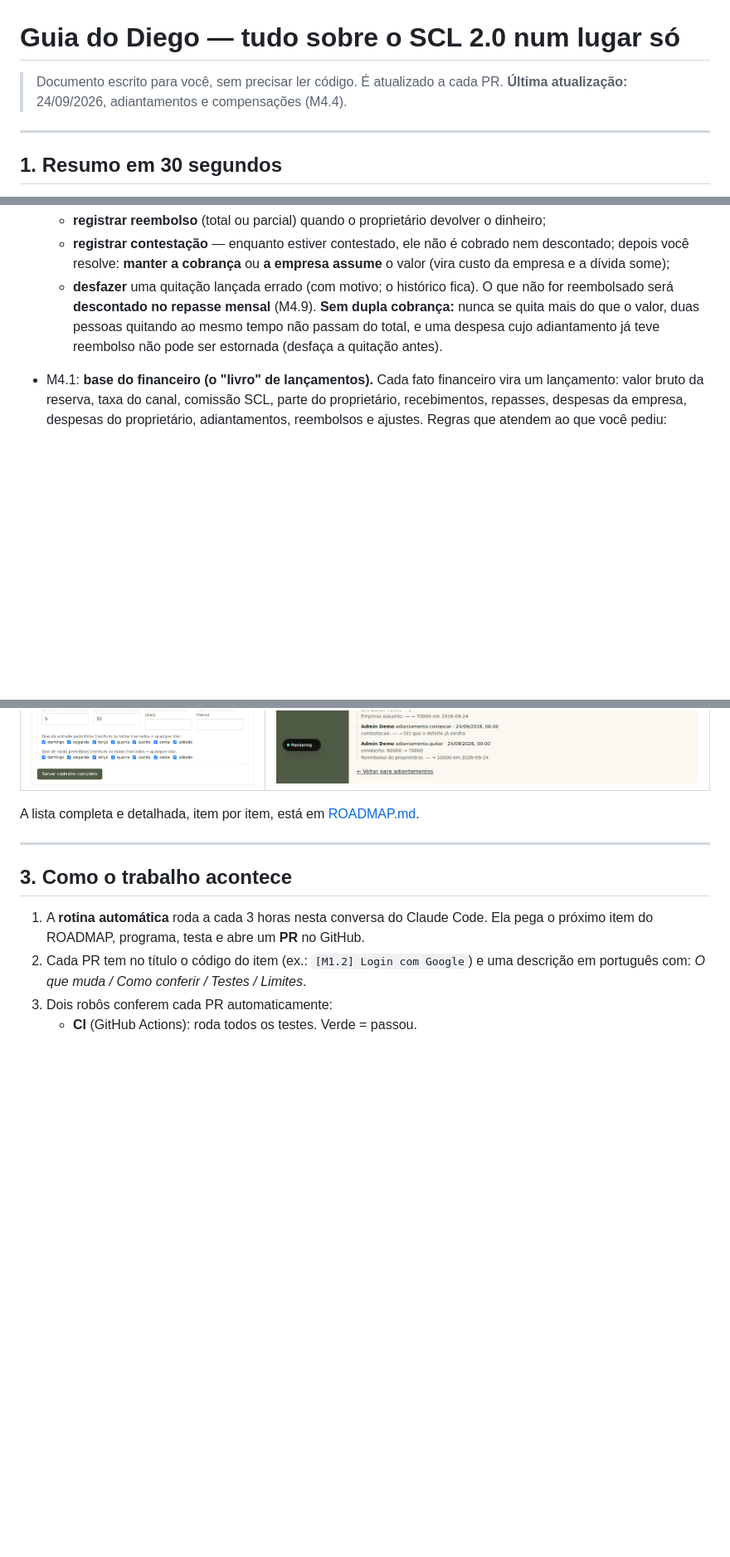
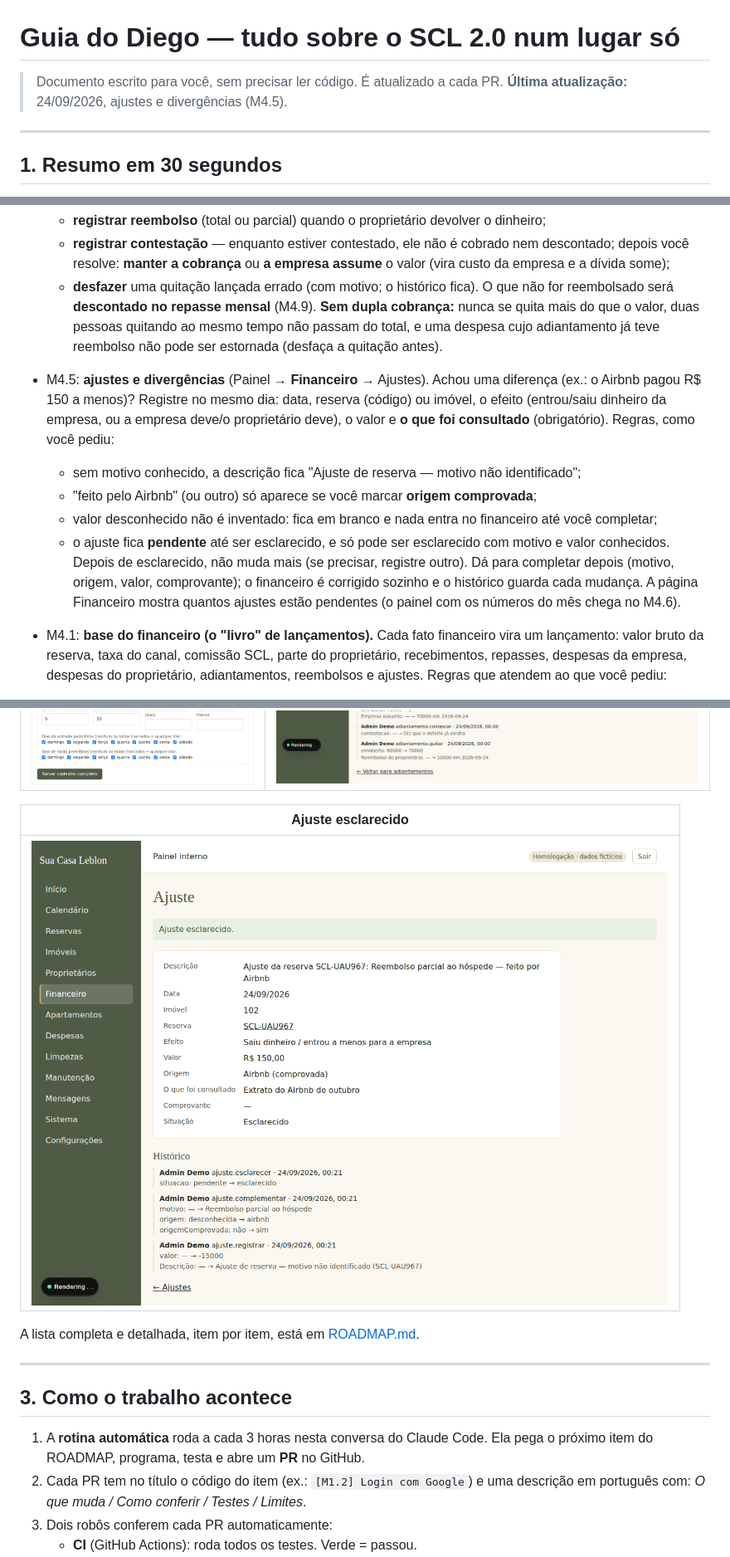
Before and after one commit to diegos-org/resguardo, a Markdown page: GUIA-DIEGO.md, 3 parts joined by grey strips. Shown at 83% size. Drawn GitHub-style; pictures changed too: docs/telas/ajuste.png (added); blank space fills up the shorter version.

```diff
--- a/GUIA-DIEGO.md
+++ b/GUIA-DIEGO.md
@@ -1,7 +1,7 @@
 # Guia do Diego — tudo sobre o SCL 2.0 num lugar só
 
 > Documento escrito para você, sem precisar ler código. É atualizado a cada PR.
-> **Última atualização:** 24/09/2026, adiantamentos e compensações (M4.4).
+> **Última atualização:** 24/09/2026, ajustes e divergências (M4.5).
 
 ---
 
@@ -203,6 +203,19 @@
   cobrança:** nunca se quita mais do que o valor, duas pessoas quitando ao mesmo tempo não
   passam do total, e uma despesa cujo adiantamento já teve reembolso não pode ser estornada
   (desfaça a quitação antes).
+- M4.5: **ajustes e divergências** (Painel → **Financeiro** → Ajustes). Achou uma diferença
+  (ex.: o Airbnb pagou R$ 150 a menos)? Registre no mesmo dia: data, reserva (código) ou
+  imóvel, o efeito (entrou/saiu dinheiro da empresa, ou a empresa deve/o proprietário deve),
+  o valor e **o que foi consultado** (obrigatório). Regras, como você pediu:
+  - sem motivo conhecido, a descrição fica "Ajuste de reserva — motivo não identificado";
+  - "feito pelo Airbnb" (ou outro) só aparece se você marcar **origem comprovada**;
+  - valor desconhecido não é inventado: fica em branco e nada entra no financeiro até você
+    completar;
+  - o ajuste fica **pendente** até ser esclarecido, e só pode ser esclarecido com motivo e
+    valor conhecidos. Depois de esclarecido, não muda mais (se precisar, registre outro).
+  Dá para completar depois (motivo, origem, valor, comprovante); o financeiro é corrigido
+  sozinho e o histórico guarda cada mudança. A página Financeiro mostra quantos ajustes
+  estão pendentes (o painel com os números do mês chega no M4.6).
 - M4.1: **base do financeiro (o "livro" de lançamentos).** Cada fato financeiro vira um
   lançamento: valor bruto da reserva, taxa do canal, comissão SCL, parte do proprietário,
   recebimentos, repasses, despesas da empresa, despesas do proprietário, adiantamentos,
@@ -275,6 +288,10 @@
 | Imóvel · cadastro completo | Adiantamento |
 |---|---|
 | ![Cadastro completo](docs/telas/imovel-cadastro-completo.png) | ![Adiantamento](docs/telas/adiantamento.png) |
+
+| Ajuste esclarecido |
+|---|
+| ![Ajuste](docs/telas/ajuste.png) |
 
 A lista completa e detalhada, item por item, está em [ROADMAP.md](ROADMAP.md).
 
```
Also changed, not shown: ROADMAP.md (+1 -1 lines), 12 other files.
